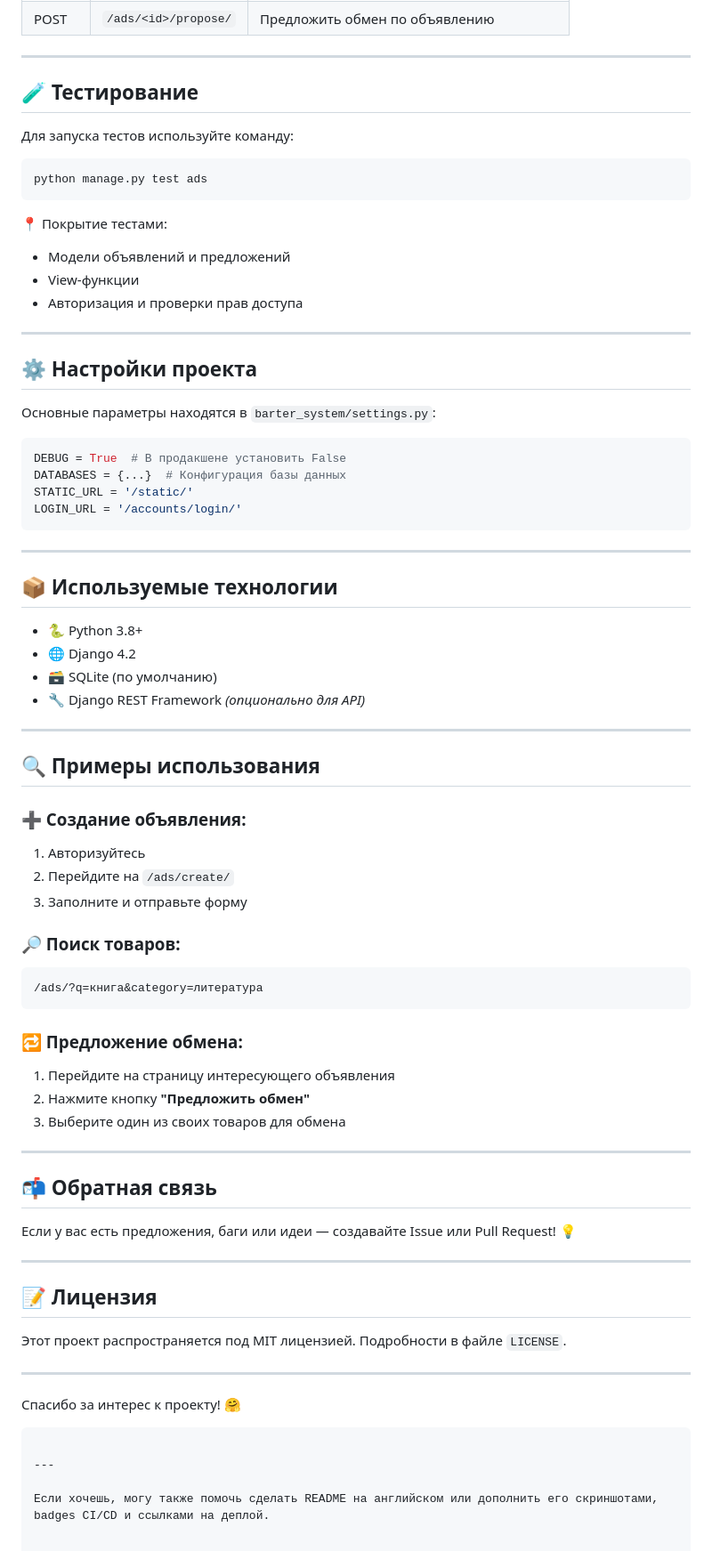
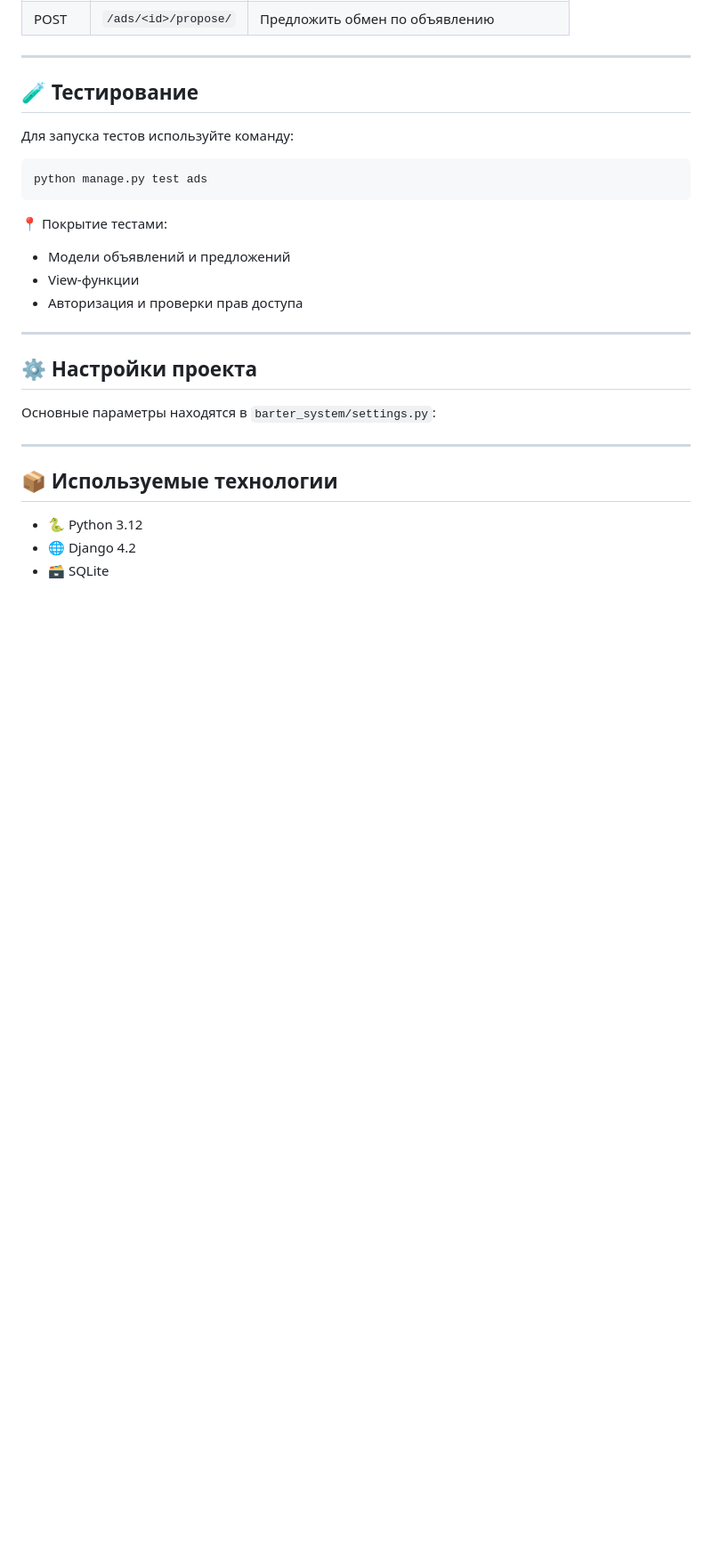
Before and after one commit to Nls0n/django-task, a Markdown page: README.md, the part around one of its changes. Shown at 89% size. GitHub-like rendering; blank space fills up the shorter version.

````diff
--- a/README.md
+++ b/README.md
@@ -113,58 +107,10 @@ python manage.py test ads
 
 Основные параметры находятся в `barter_system/settings.py`:
 
-```python
-DEBUG = True  # В продакшене установить False
-DATABASES = {...}  # Конфигурация базы данных
-STATIC_URL = '/static/'
-LOGIN_URL = '/accounts/login/'
-```
-
 ---
 
 ## 📦 Используемые технологии
 
-- 🐍 Python 3.8+
+- 🐍 Python 3.12
 - 🌐 Django 4.2
-- 🗃 SQLite (по умолчанию)
-- 🔧 Django REST Framework *(опционально для API)*
-
----
-
-## 🔍 Примеры использования
-
-### ➕ Создание объявления:
-1. Авторизуйтесь
-2. Перейдите на `/ads/create/`
-3. Заполните и отправьте форму
-
-### 🔎 Поиск товаров:
-```http
-/ads/?q=книга&category=литература
-```
-
-### 🔁 Предложение обмена:
-1. Перейдите на страницу интересующего объявления
-2. Нажмите кнопку **"Предложить обмен"**
-3. Выберите один из своих товаров для обмена
-
----
-
-## 📬 Обратная связь
-
-Если у вас есть предложения, баги или идеи — создавайте Issue или Pull Request! 💡
-
----
-
-## 📝 Лицензия
-
-Этот проект распространяется под MIT лицензией. Подробности в файле `LICENSE`.
-
----
-
-Спасибо за интерес к проекту! 🤗
-```
-
----
-
-Если хочешь, могу также помочь сделать README на английском или дополнить его скриншотами, badges CI/CD и ссылками на деплой.
+- 🗃 SQLite
````
Also changed, not shown: other parts of README.md (+3 -9 lines).
